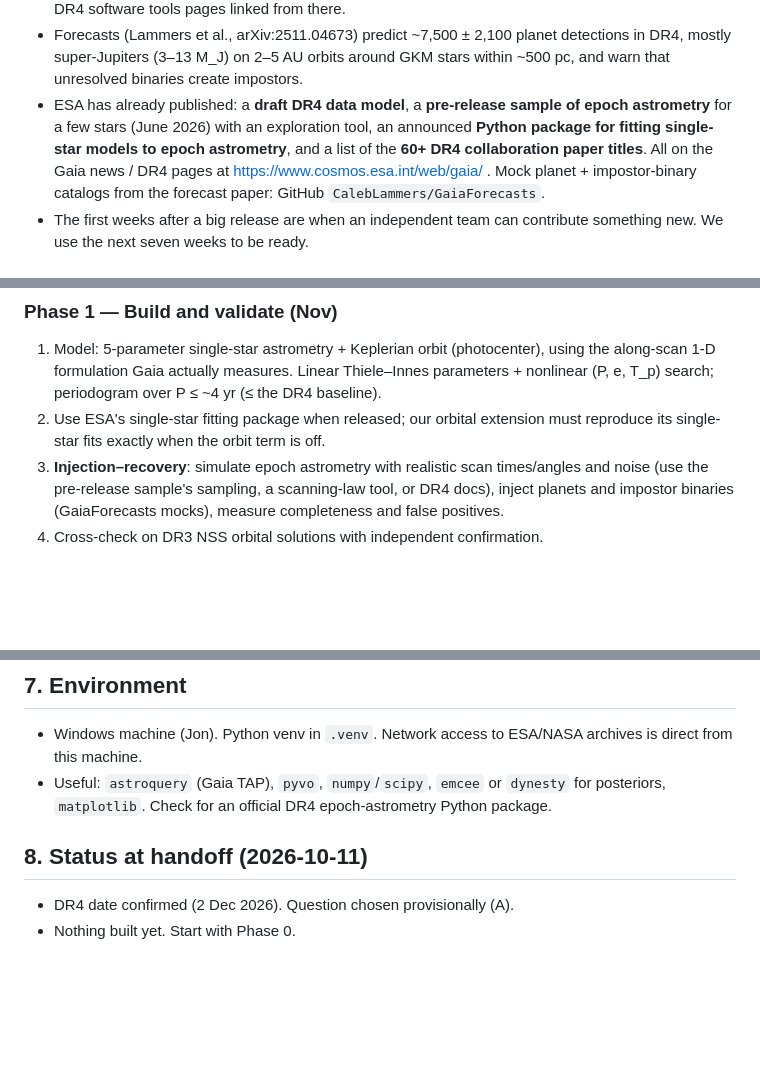
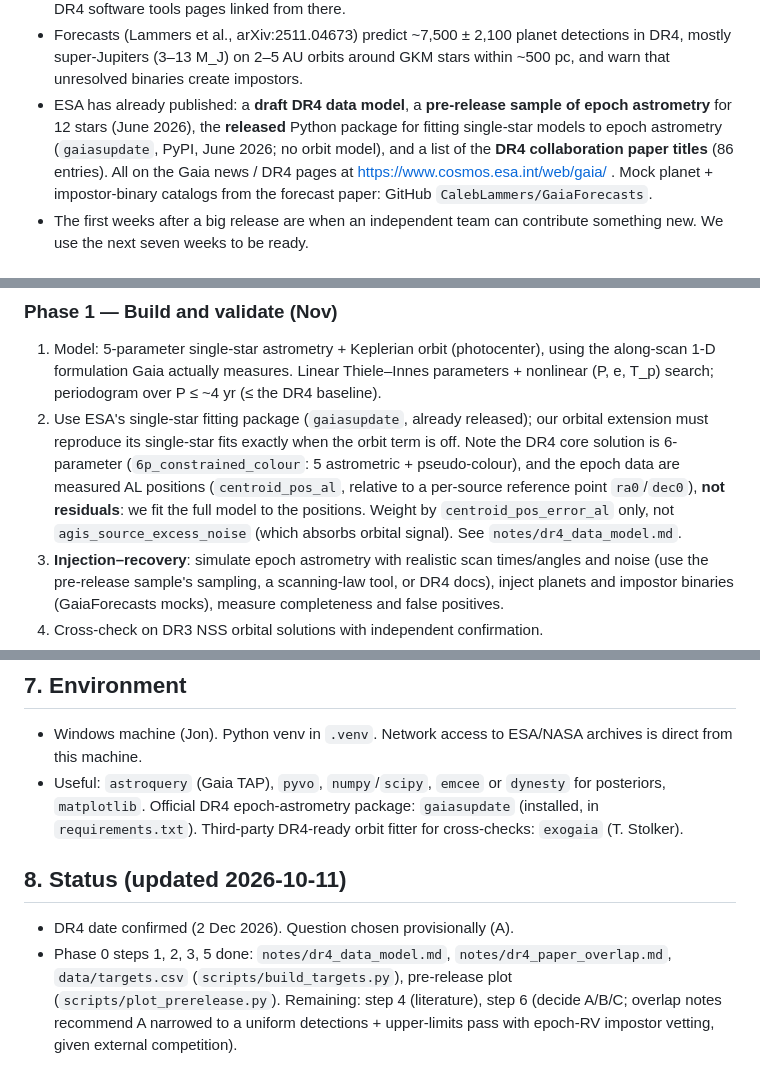
Before and after one commit to coracle-us/gaia-dr4, a Markdown page: CLAUDE.md, 3 parts joined by grey strips. GitHub-like rendering; blank space fills up the shorter version.

Commit message:
Update CLAUDE.md: gaiasupdate released, epoch data are positions
Also notes the DR4 6-parameter core model, weighting guidance, and
Phase 0 status.

Co-Authored-By: Claude Opus 5.5 <noreply@anthropic.com>

```diff
--- a/CLAUDE.md
+++ b/CLAUDE.md
@@ -30,9 +30,9 @@ Read this file first. It is the source of truth for scope, schedule and rules.
   in DR4, mostly super-Jupiters (3–13 M_J) on 2–5 AU orbits around GKM stars within
   ~500 pc, and warn that unresolved binaries create impostors.
 - ESA has already published: a **draft DR4 data model**, a **pre-release sample of epoch
-  astrometry** for a few stars (June 2026) with an exploration tool, an announced
-  **Python package for fitting single-star models to epoch astrometry**, and a list of the
-  **60+ DR4 collaboration paper titles**. All on the Gaia news / DR4 pages at
+  astrometry** for 12 stars (June 2026), the **released** Python package for fitting
+  single-star models to epoch astrometry (`gaiasupdate`, PyPI, June 2026; no orbit model),
+  and a list of the **DR4 collaboration paper titles** (86 entries). All on the Gaia news / DR4 pages at
   https://www.cosmos.esa.int/web/gaia/ . Mock planet + impostor-binary catalogs from the
   forecast paper: GitHub `CalebLammers/GaiaForecasts`.
 - The first weeks after a big release are when an independent team can contribute
@@ -94,8 +94,13 @@ file. Use them to rank targets by expected S/N.
 1. Model: 5-parameter single-star astrometry + Keplerian orbit (photocenter), using the
    along-scan 1-D formulation Gaia actually measures. Linear Thiele–Innes parameters +
    nonlinear (P, e, T_p) search; periodogram over P ≤ ~4 yr (≤ the DR4 baseline).
-2. Use ESA's single-star fitting package when released; our orbital extension must
-   reproduce its single-star fits exactly when the orbit term is off.
+2. Use ESA's single-star fitting package (`gaiasupdate`, already released); our orbital
+   extension must reproduce its single-star fits exactly when the orbit term is off.
+   Note the DR4 core solution is 6-parameter (`6p_constrained_colour`: 5 astrometric +
+   pseudo-colour), and the epoch data are measured AL positions (`centroid_pos_al`,
+   relative to a per-source reference point `ra0`/`dec0`), **not residuals**: we fit the
+   full model to the positions. Weight by `centroid_pos_error_al` only, not
+   `agis_source_excess_noise` (which absorbs orbital signal). See `notes/dr4_data_model.md`.
 3. **Injection–recovery**: simulate epoch astrometry with realistic scan times/angles and
    noise (use the pre-release sample's sampling, a scanning-law tool, or DR4 docs), inject
    planets and impostor binaries (GaiaForecasts mocks), measure completeness and false
@@ -139,9 +144,15 @@ file. Use them to rank targets by expected S/N.
 - Windows machine (Jon). Python venv in `.venv`. Network access to ESA/NASA archives is
   direct from this machine.
 - Useful: `astroquery` (Gaia TAP), `pyvo`, `numpy`/`scipy`, `emcee` or `dynesty` for
-  posteriors, `matplotlib`. Check for an official DR4 epoch-astrometry Python package.
+  posteriors, `matplotlib`. Official DR4 epoch-astrometry package: `gaiasupdate`
+  (installed, in `requirements.txt`). Third-party DR4-ready orbit fitter for
+  cross-checks: `exogaia` (T. Stolker).
 
-## 8. Status at handoff (2026-10-11)
+## 8. Status (updated 2026-10-11)
 
 - DR4 date confirmed (2 Dec 2026). Question chosen provisionally (A).
-- Nothing built yet. Start with Phase 0.
+- Phase 0 steps 1, 2, 3, 5 done: `notes/dr4_data_model.md`, `notes/dr4_paper_overlap.md`,
+  `data/targets.csv` (`scripts/build_targets.py`), pre-release plot
+  (`scripts/plot_prerelease.py`). Remaining: step 4 (literature), step 6 (decide A/B/C;
+  overlap notes recommend A narrowed to a uniform detections + upper-limits pass with
+  epoch-RV impostor vetting, given external competition).
```
Also changed, not shown: other parts of CLAUDE.md (+1 -1 lines).
